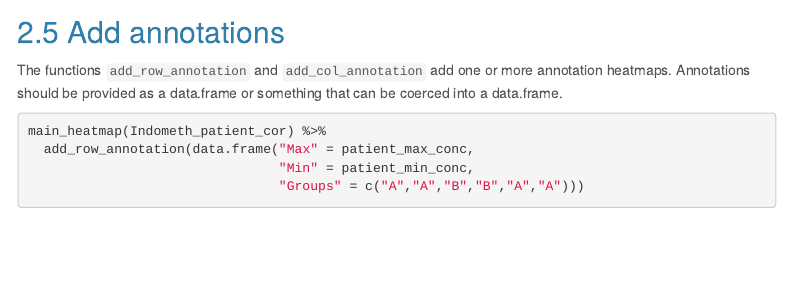
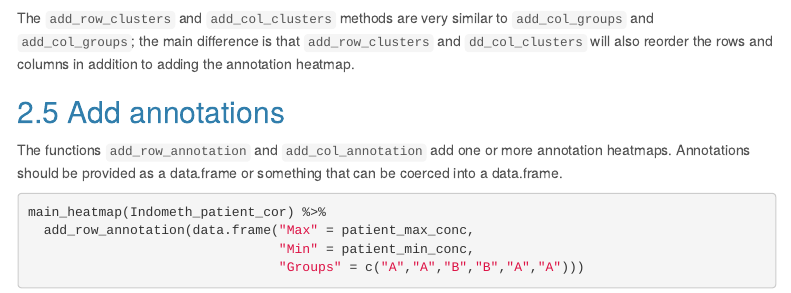
Before and after one commit to ropensci/iheatmapr, an R Markdown document (vignettes/iheatmapr.Rmd): the page in a window 1100 px wide, from 7390 px down. Rendered offline with R 4.5, knitr and Pandoc, with nearby package versions; code that draws random numbers runs with fixed seeds of ours; some code elsewhere in the file could not run offline; menus at the side of the page are left out.

Commit message:
updated docs and vignette

````diff
--- a/appveyor.yml
+++ b/appveyor.yml
@@ -17,6 +17,7 @@ cache:
 environment:
   matrix:
   - R_ARCH: x64
+  - R_ARCH: i386
 
 # Adapt as necessary starting from here
 
--- a/vignettes/iheatmapr.Rmd
+++ b/vignettes/iheatmapr.Rmd
@@ -327,6 +327,7 @@ main_heatmap(Indometh_patient_cor) %>%
   add_col_clusters(clust_assign)
 ```
 
+The `add_row_clusters` and `add_col_clusters` methods are very similar to `add_col_groups` and `add_col_groups`; the main difference is that `add_row_clusters` and `dd_col_clusters` will also reorder the rows and columns in addition to adding the annotation heatmap.
 
 ## Add annotations
 
````
Also changed, not shown: R/as_plotly.R (+6 -0 lines), R/clusters.R (+6 -0 lines), R/colorbars.R (+9 -0 lines), 12 other files.
